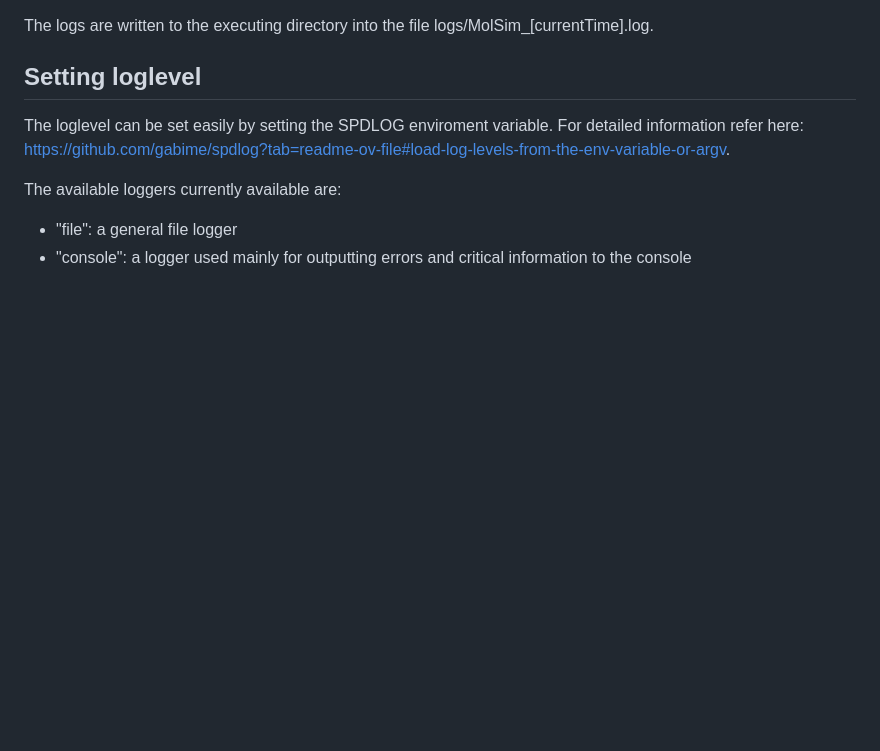
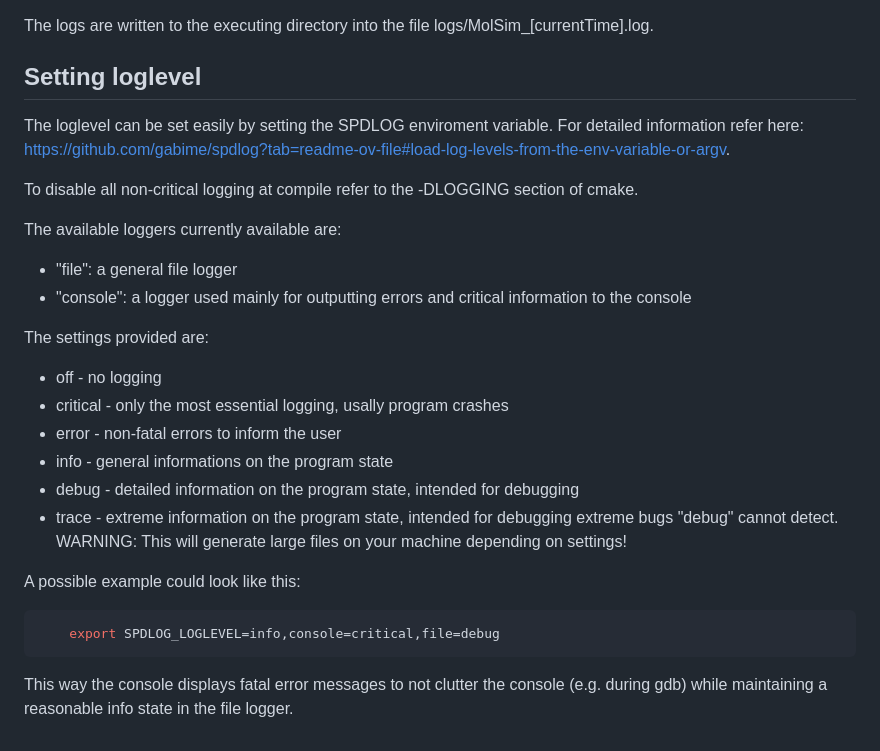
Before and after one commit to JosVoigt/PSEMolSim_GROUP_E, a Markdown page: README.md, the part around the change. GitHub-like rendering; blank space fills up the shorter version.

````diff
--- a/README.md
+++ b/README.md
@@ -146,6 +146,23 @@ Setting loglevel
 The loglevel can be set easily by setting the SPDLOG enviroment variable.
 For detailed information refer here: https://github.com/gabime/spdlog?tab=readme-ov-file#load-log-levels-from-the-env-variable-or-argv.
 
+To disable all non-critical logging at compile refer to the -DLOGGING section of cmake.
+
 The available loggers currently available are:
 - "file": a general file logger
 - "console": a logger used mainly for outputting errors and critical information to the console
+
+The settings provided are:
+- off - no logging
+- critical - only the most essential logging, usally program crashes
+- error - non-fatal errors to inform the user
+- info - general informations on the program state
+- debug - detailed information on the program state, intended for debugging
+- trace - extreme information on the program state, intended for debugging extreme bugs "debug" cannot detect. WARNING: This will generate large files on your machine depending on settings!
+
+
+A possible example could look like this:
+```bash
+    export SPDLOG_LOGLEVEL=info,console=critical,file=debug
+```
+This way the console displays fatal error messages to not clutter the console (e.g. during gdb) while maintaining a reasonable info state in the file logger.
````
